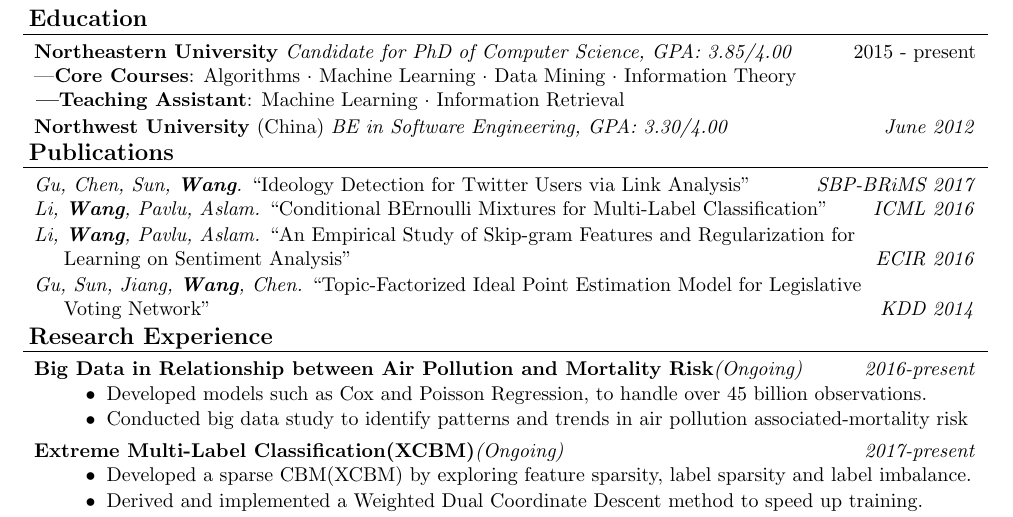
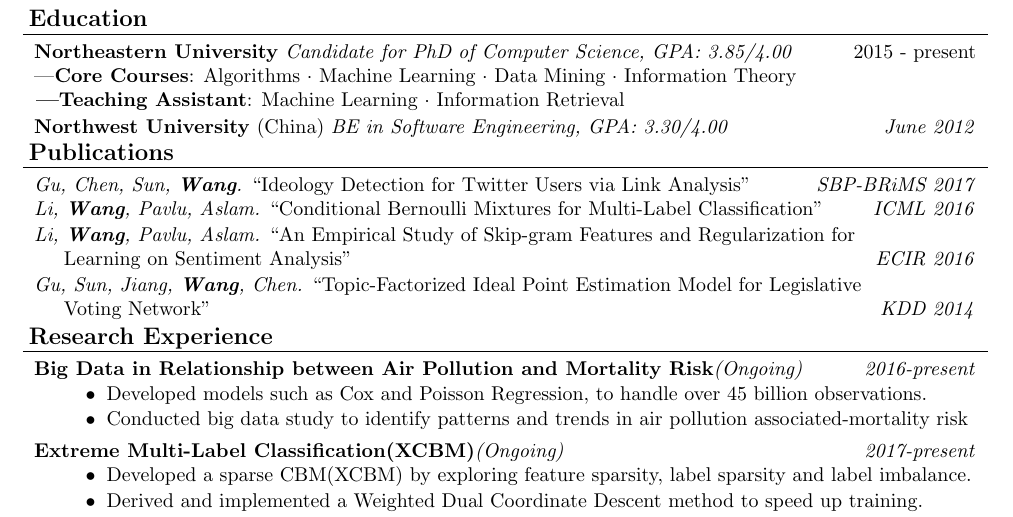
Before and after one commit to Rainicy/Resume, a LaTeX CV (src/resume.tex): part of the page, cut so that both start at the same text. Compiled offline with pdfLaTeX.

Commit message:
BEr -> Ber

```diff
--- a/src/resume.tex
+++ b/src/resume.tex
@@ -148,7 +148,7 @@
 {\emph{SBP-BRiMS 2017}}
 
 \headerrow
-{\textit{Li, \textbf{Wang}, Pavlu, Aslam.} ``Conditional BErnoulli Mixtures for Multi-Label Classification''}
+{\textit{Li, \textbf{Wang}, Pavlu, Aslam.} ``Conditional Bernoulli Mixtures for Multi-Label Classification''}
 {\emph{ICML 2016}}
 
 \headerrow
```
Also changed, not shown: src/resume.pdf.
